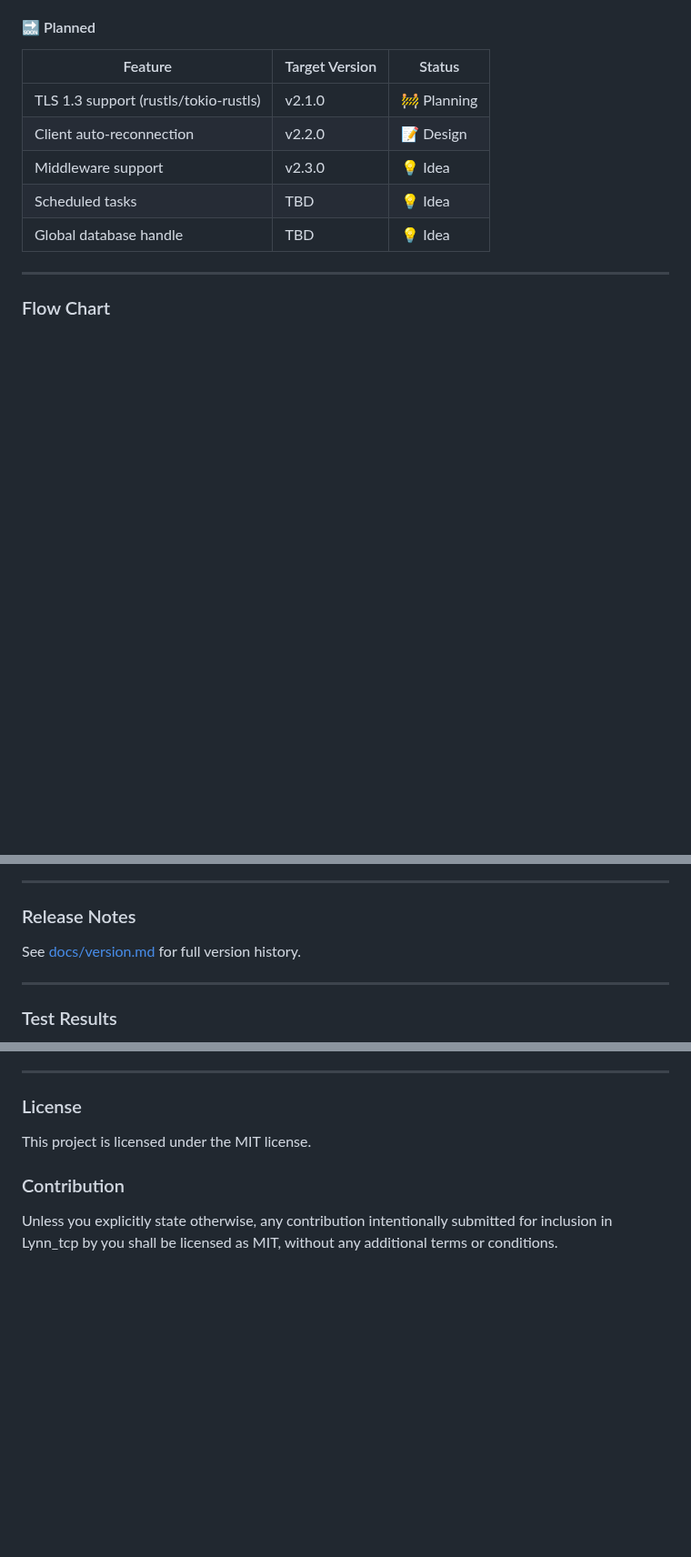
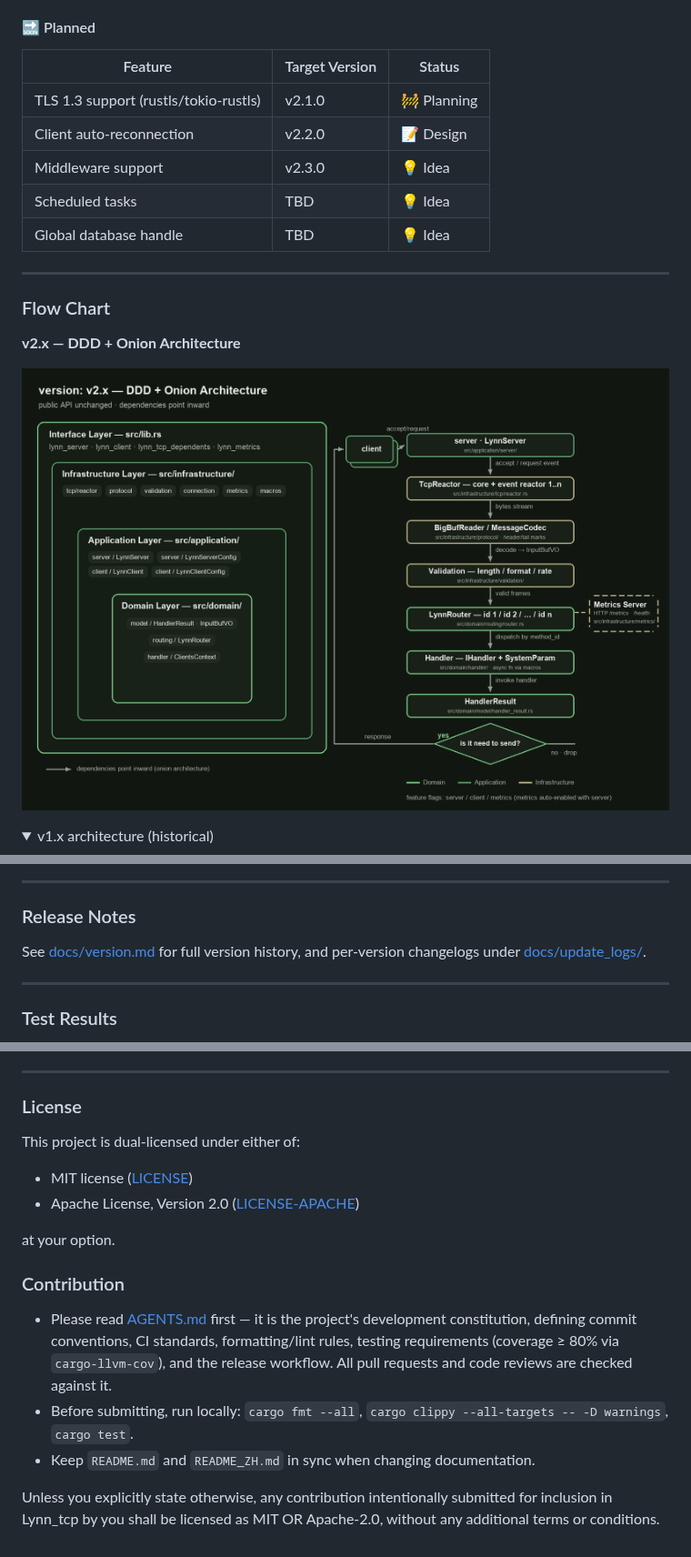
Before and after one commit to cherish-ltt/lynn_tcp, a Markdown page: README.md, 3 parts joined by grey strips. Shown at 91% size. Drawn GitHub-style; pictures changed too: docs/FlowChart-v2.png (added); folded sections open; blank space fills up the shorter version.

Commit message:
docs: 添加 v2 架构流程图与项目 logo，更新 README 引用

```diff
--- a/README.md
+++ b/README.md
@@ -279,4 +280,11 @@ The **`echo_server_client`** and **`multi_route_service`** examples are the best
 
 ### Flow Chart
 
+**v2.x — DDD + Onion Architecture**
+
+[![FlowChart v2](https://github.com/cherish-ltt/lynn_tcp/blob/main/docs/FlowChart-v2.png?raw=true)](https://github.com/cherish-ltt/lynn_tcp/blob/main/docs/FlowChart-v2.png?raw=true)
+
+<details>
+<summary>v1.x architecture (historical)</summary>
+
 [![FlowChart](https://github.com/cherish-ltt/lynn_tcp/blob/main/docs/FlowChart.png?raw=true)](https://github.com/cherish-ltt/lynn_tcp/blob/main/docs/FlowChart.png?raw=true)
@@ -285,7 +295,7 @@ The **`echo_server_client`** and **`multi_route_service`** examples are the best
 
 ### Release Notes
 
-See [docs/version.md](https://github.com/cherish-ltt/lynn_tcp/blob/main/docs/version.md) for full version history.
+See [docs/version.md](https://github.com/cherish-ltt/lynn_tcp/blob/main/docs/version.md) for full version history, and per-version changelogs under [docs/update_logs/](https://github.com/cherish-ltt/lynn_tcp/tree/main/docs/update_logs).
 
 ---
 
@@ -347,8 +357,17 @@ A: Metrics are automatically enabled with the `server` feature. To run the metri
 
 ### License
 
-This project is licensed under the MIT license.
+This project is dual-licensed under either of:
+
+- MIT license ([LICENSE](LICENSE))
+- Apache License, Version 2.0 ([LICENSE-APACHE](LICENSE-APACHE))
+
+at your option.
 
 ### Contribution
 
-Unless you explicitly state otherwise, any contribution intentionally submitted for inclusion in Lynn_tcp by you shall be licensed as MIT, without any additional terms or conditions.
+- Please read [AGENTS.md](AGENTS.md) first — it is the project's development constitution, defining commit conventions, CI standards, formatting/lint rules, testing requirements (coverage ≥ 80% via `cargo-llvm-cov`), and the release workflow. All pull requests and code reviews are checked against it.
+- Before submitting, run locally: `cargo fmt --all`, `cargo clippy --all-targets -- -D warnings`, `cargo test`.
+- Keep `README.md` and `README_ZH.md` in sync when changing documentation.
+
+Unless you explicitly state otherwise, any contribution intentionally submitted for inclusion in Lynn_tcp by you shall be licensed as MIT OR Apache-2.0, without any additional terms or conditions.
```
Also changed, not shown: other parts of README.md (+5 -2 lines), README_ZH.md (+22 -5 lines).
